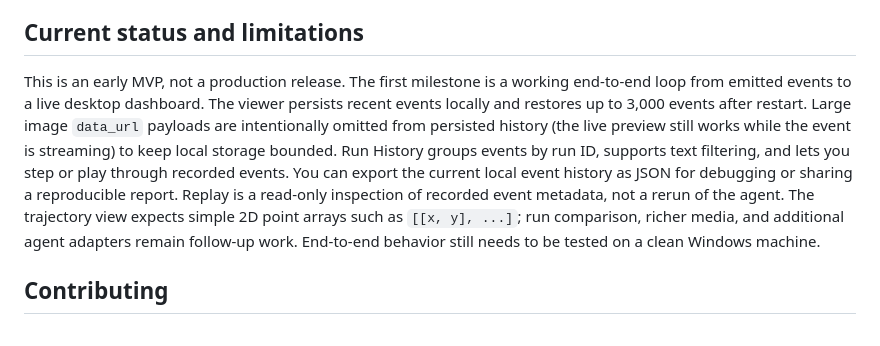
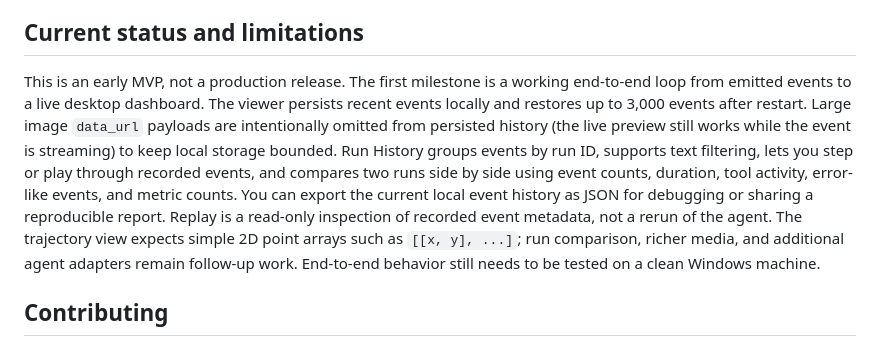
Before and after one commit to LIUYING527/experiment-lens, a Markdown page: README.md, the part around the change. GitHub-like rendering.

Commit message:
Document side-by-side run comparison

```diff
--- a/README.md
+++ b/README.md
@@ -105,7 +105,7 @@ The adapter is experimental; hook event names and payloads can vary by Claude Co
 
 ## Current status and limitations
 
-This is an early MVP, not a production release. The first milestone is a working end-to-end loop from emitted events to a live desktop dashboard. The viewer persists recent events locally and restores up to 3,000 events after restart. Large image `data_url` payloads are intentionally omitted from persisted history (the live preview still works while the event is streaming) to keep local storage bounded. Run History groups events by run ID, supports text filtering, and lets you step or play through recorded events. You can export the current local event history as JSON for debugging or sharing a reproducible report. Replay is a read-only inspection of recorded event metadata, not a rerun of the agent. The trajectory view expects simple 2D point arrays such as `[[x, y], ...]`; run comparison, richer media, and additional agent adapters remain follow-up work. End-to-end behavior still needs to be tested on a clean Windows machine.
+This is an early MVP, not a production release. The first milestone is a working end-to-end loop from emitted events to a live desktop dashboard. The viewer persists recent events locally and restores up to 3,000 events after restart. Large image `data_url` payloads are intentionally omitted from persisted history (the live preview still works while the event is streaming) to keep local storage bounded. Run History groups events by run ID, supports text filtering, lets you step or play through recorded events, and compares two runs side by side using event counts, duration, tool activity, error-like events, and metric counts. You can export the current local event history as JSON for debugging or sharing a reproducible report. Replay is a read-only inspection of recorded event metadata, not a rerun of the agent. The trajectory view expects simple 2D point arrays such as `[[x, y], ...]`; run comparison, richer media, and additional agent adapters remain follow-up work. End-to-end behavior still needs to be tested on a clean Windows machine.
 
 ## Contributing
 
```
